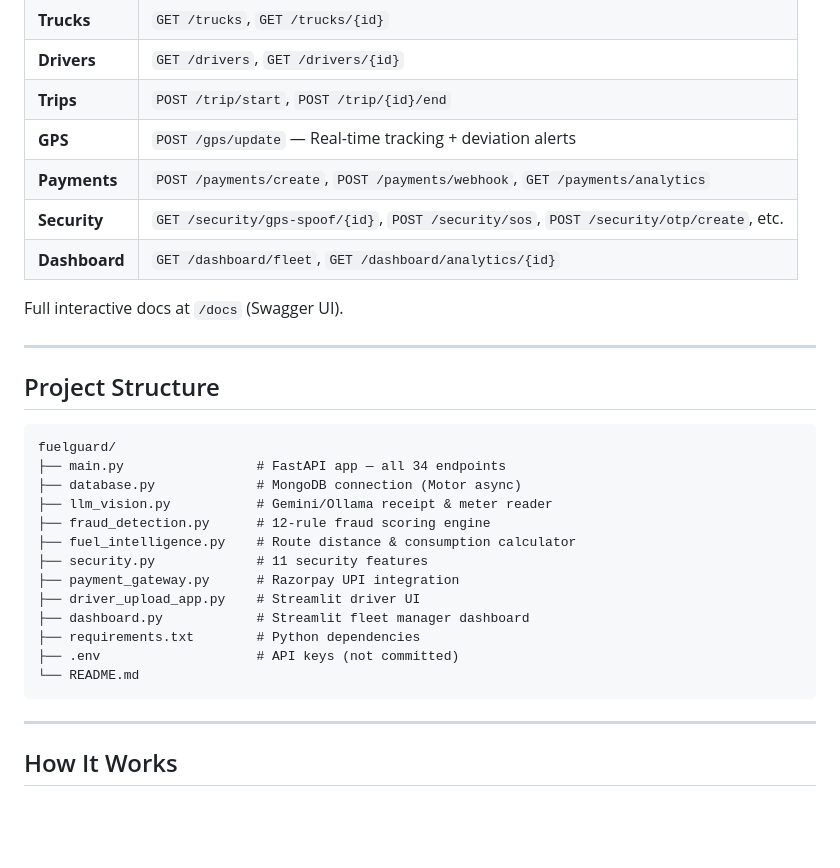
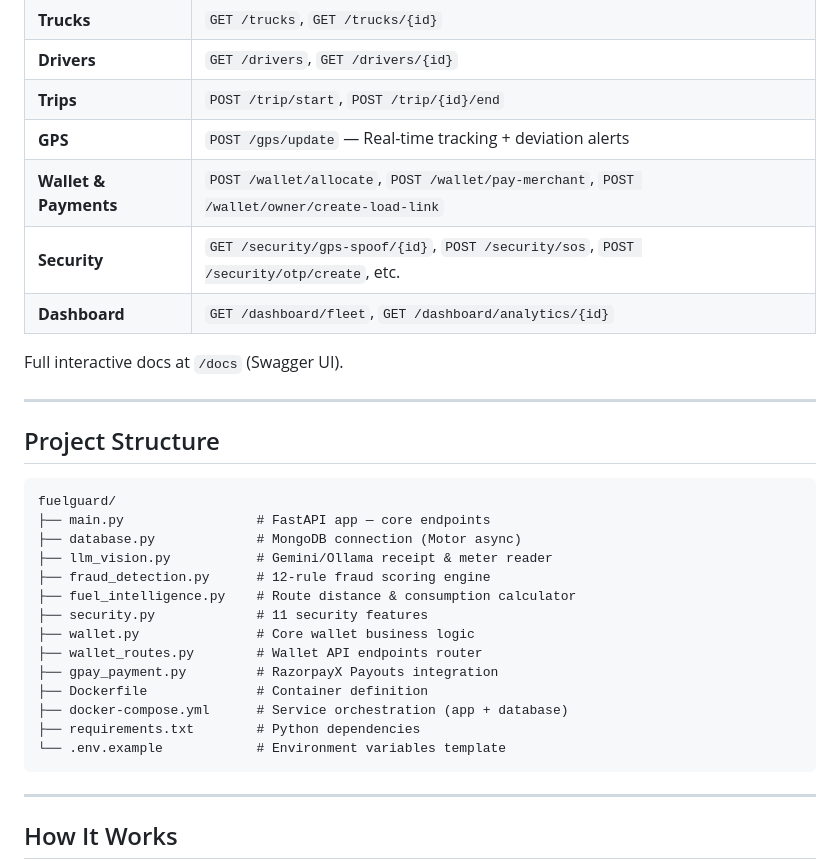
Before and after one commit to mananjp/fuelguard, a Markdown page: README.md, the part around one of its changes. Drawn GitHub-style; blank space fills up the shorter version.

````diff
--- a/README.md
+++ b/README.md
@@ -125,7 +125,7 @@ streamlit run dashboard.py --server.port 8502
 | **Drivers** | `GET /drivers`, `GET /drivers/{id}` |
 | **Trips** | `POST /trip/start`, `POST /trip/{id}/end` |
 | **GPS** | `POST /gps/update` — Real-time tracking + deviation alerts |
-| **Payments** | `POST /payments/create`, `POST /payments/webhook`, `GET /payments/analytics` |
+| **Wallet & Payments**| `POST /wallet/allocate`, `POST /wallet/pay-merchant`, `POST /wallet/owner/create-load-link` |
 | **Security** | `GET /security/gps-spoof/{id}`, `POST /security/sos`, `POST /security/otp/create`, etc. |
 | **Dashboard** | `GET /dashboard/fleet`, `GET /dashboard/analytics/{id}` |
 
@@ -137,18 +137,19 @@ Full interactive docs at `/docs` (Swagger UI).
 
 ```
 fuelguard/
-├── main.py                 # FastAPI app — all 34 endpoints
+├── main.py                 # FastAPI app — core endpoints
 ├── database.py             # MongoDB connection (Motor async)
 ├── llm_vision.py           # Gemini/Ollama receipt & meter reader
 ├── fraud_detection.py      # 12-rule fraud scoring engine
 ├── fuel_intelligence.py    # Route distance & consumption calculator
 ├── security.py             # 11 security features
-├── payment_gateway.py      # Razorpay UPI integration
-├── driver_upload_app.py    # Streamlit driver UI
-├── dashboard.py            # Streamlit fleet manager dashboard
+├── wallet.py               # Core wallet business logic
+├── wallet_routes.py        # Wallet API endpoints router
+├── gpay_payment.py         # RazorpayX Payouts integration
+├── Dockerfile              # Container definition
+├── docker-compose.yml      # Service orchestration (app + database)
 ├── requirements.txt        # Python dependencies
-├── .env                    # API keys (not committed)
-└── README.md
+└── .env.example            # Environment variables template
 ```
 
 ---
````
Also changed, not shown: other parts of README.md (+32 -32 lines).
